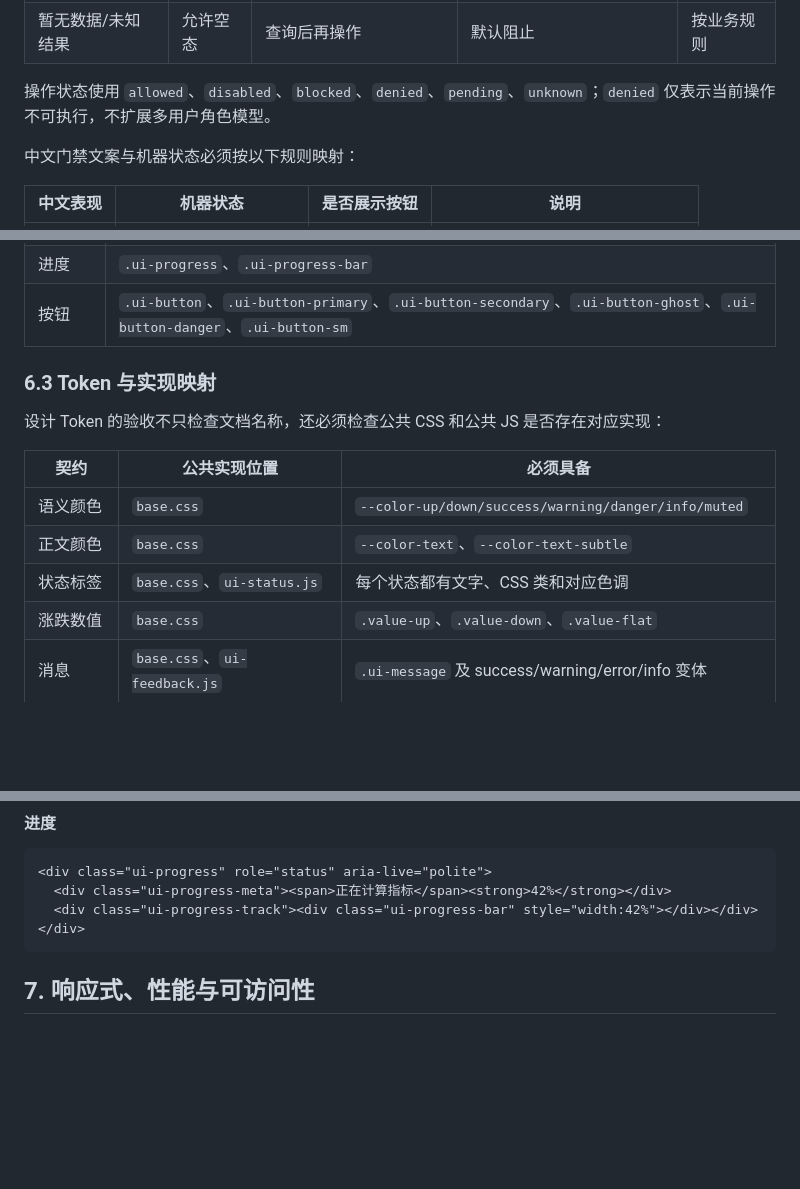
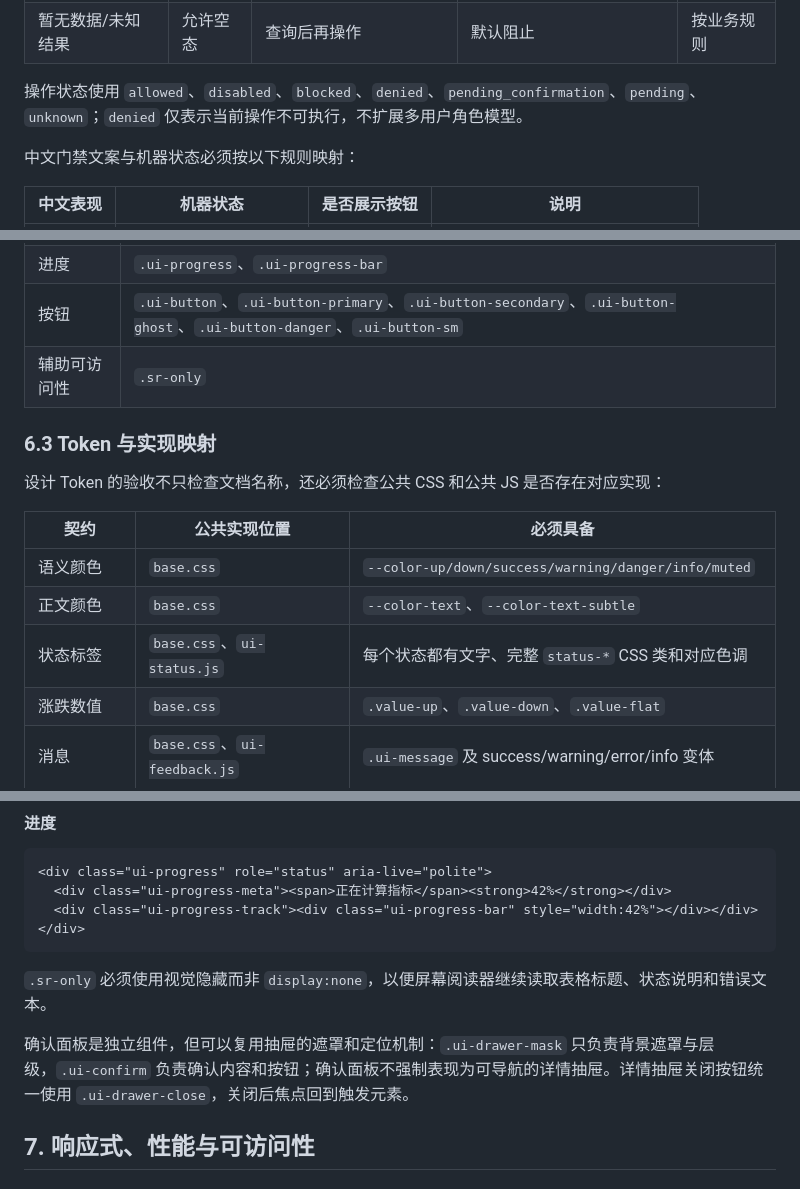
Before and after one commit to fewhg3yhjt/stock-data-analyse, a Markdown page: docs/CORE_PAGES_UI_DESIGN_V1.md, 3 parts joined by grey strips. Rendered like a GitHub page; blank space fills up the shorter version.

Commit message:
docs: align UI component examples and status contracts

````diff
--- a/docs/CORE_PAGES_UI_DESIGN_V1.md
+++ b/docs/CORE_PAGES_UI_DESIGN_V1.md
@@ -530,7 +532,7 @@
 | 未启用 | 允许 | 手动执行需说明不会自动调度 | 默认阻止 | 按业务规则 |
 | 暂无数据/未知结果 | 允许空态 | 查询后再操作 | 默认阻止 | 按业务规则 |
 
-操作状态使用 `allowed`、`disabled`、`blocked`、`denied`、`pending`、`unknown`；`denied` 仅表示当前操作不可执行，不扩展多用户角色模型。
+操作状态使用 `allowed`、`disabled`、`blocked`、`denied`、`pending_confirmation`、`pending`、`unknown`；`denied` 仅表示当前操作不可执行，不扩展多用户角色模型。
 
 中文门禁文案与机器状态必须按以下规则映射：
 
@@ -627,6 +629,7 @@
 | 确认面板 | `.ui-confirm`、`.ui-confirm-danger` |
 | 进度 | `.ui-progress`、`.ui-progress-bar` |
 | 按钮 | `.ui-button`、`.ui-button-primary`、`.ui-button-secondary`、`.ui-button-ghost`、`.ui-button-danger`、`.ui-button-sm` |
+| 辅助可访问性 | `.sr-only` |
 
 ### 6.3 Token 与实现映射
 
@@ -636,7 +639,7 @@
 |---|---|---|
 | 语义颜色 | `base.css` | `--color-up/down/success/warning/danger/info/muted` |
 | 正文颜色 | `base.css` | `--color-text`、`--color-text-subtle` |
-| 状态标签 | `base.css`、`ui-status.js` | 每个状态都有文字、CSS 类和对应色调 |
+| 状态标签 | `base.css`、`ui-status.js` | 每个状态都有文字、完整 `status-*` CSS 类和对应色调 |
 | 涨跌数值 | `base.css` | `.value-up`、`.value-down`、`.value-flat` |
 | 消息 | `base.css`、`ui-feedback.js` | `.ui-message` 及 success/warning/error/info 变体 |
 | 表格 | `base.css` | `.ui-table`、`.ui-table-wrap` |
@@ -782,6 +786,10 @@
   <div class="ui-progress-track"><div class="ui-progress-bar" style="width:42%"></div></div>
 </div>
 ```
+
+`.sr-only` 必须使用视觉隐藏而非 `display:none`，以便屏幕阅读器继续读取表格标题、状态说明和错误文本。
+
+确认面板是独立组件，但可以复用抽屉的遮罩和定位机制：`.ui-drawer-mask` 只负责背景遮罩与层级，`.ui-confirm` 负责确认内容和按钮；确认面板不强制表现为可导航的详情抽屉。详情抽屉关闭按钮统一使用 `.ui-drawer-close`，关闭后焦点回到触发元素。
 
 ## 7. 响应式、性能与可访问性
 
````
Also changed, not shown: other parts of docs/CORE_PAGES_UI_DESIGN_V1.md (+6 -3 lines), docs/FRONTEND_ENGINEERING_BACKLOG.md (+1 -1 lines), docs/UI_IMPLEMENTATION_STATUS.md (+2 -2 lines).
